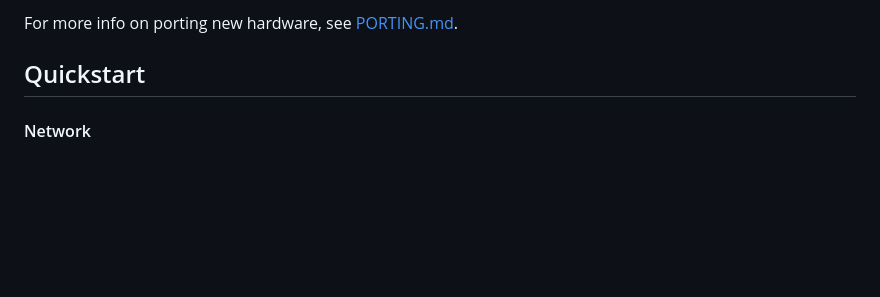
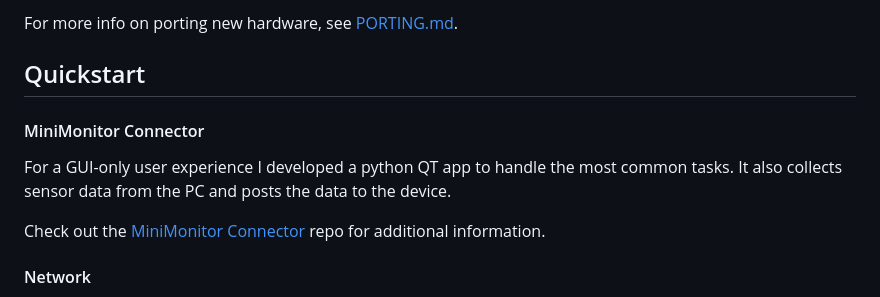
Before and after one commit to xCocco0/esp-minimonitor, a Markdown page: README.md, the part around the change. GitHub-like rendering; blank space fills up the shorter version.

Commit message:
Linked MM Connector in readme

```diff
--- a/README.md
+++ b/README.md
@@ -19,6 +19,13 @@ Turn your ESP32 device into a multi-purpose desk clock.
 For more info on porting new hardware, see [PORTING.md](docs/PORTING.md).
 
 ## Quickstart
+
+#### MiniMonitor Connector
+
+For a GUI-only user experience I developed a python QT app to handle the most common tasks. It also collects sensor data
+from the PC and posts the data to the device.
+
+Check out the [MiniMonitor Connector](https://github.com/xCocco0/minimonitor-connector) repo for additional information.
 
 #### Network
 
```
